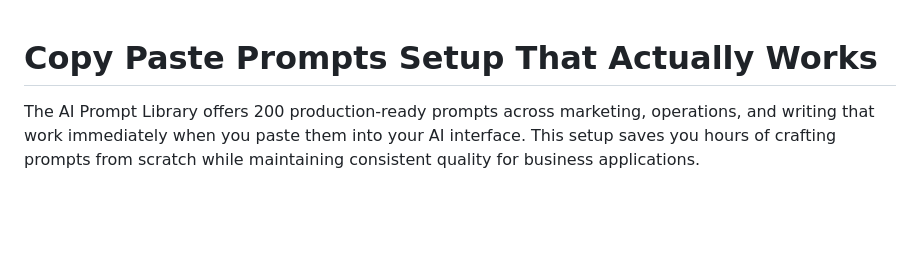
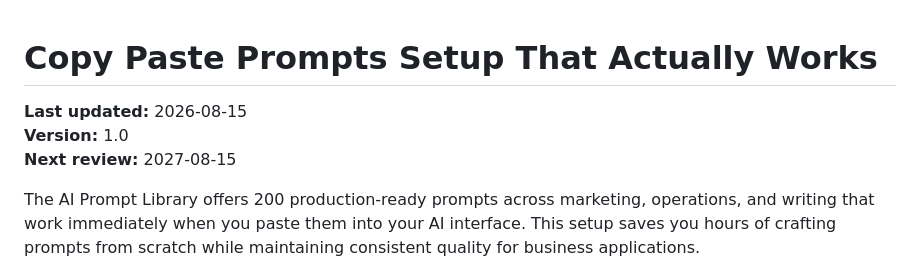
Before and after one commit to ptrken01/local-ai-dev-notes, a Markdown page: posts/copy-paste-prompts-setup-that-actually-works.md, the part around the change. GitHub-like rendering; blank space fills up the shorter version.

Commit message:
add article copy-paste-prompts-setup-that-actually-works

```diff
--- a/posts/copy-paste-prompts-setup-that-actually-works.md
+++ b/posts/copy-paste-prompts-setup-that-actually-works.md
@@ -1,4 +1,9 @@
 # Copy Paste Prompts Setup That Actually Works
+
+**Last updated:** 2026-08-15
+**Version:** 1.0
+**Next review:** 2027-08-15
+
 
 
 The AI Prompt Library offers 200 production-ready prompts across marketing, operations, and writing that work immediately when you paste them into your AI interface. This setup saves you hours of crafting prompts from scratch while maintaining consistent quality for business applications.
```
